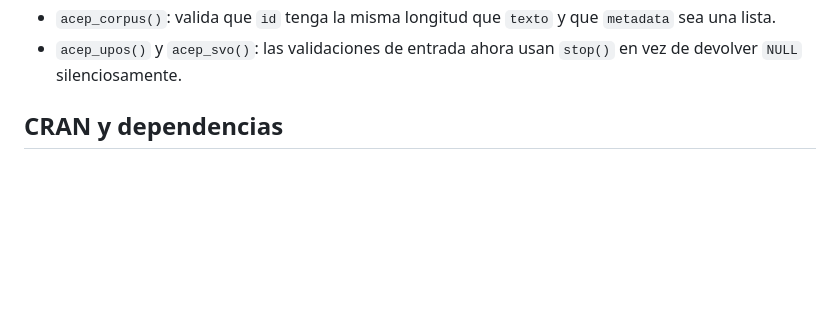
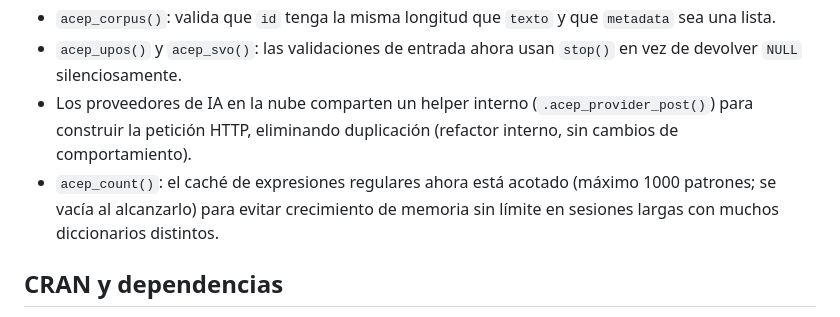
Before and after one commit to agusnieto77/ACEP, a Markdown page: NEWS.md, the part around the change. GitHub-like rendering; blank space fills up the shorter version.

Commit message:
docs(news): documentar helper POST compartido y cap del cache de regex

```diff
--- a/NEWS.md
+++ b/NEWS.md
@@ -40,6 +40,12 @@
   `metadata` sea una lista.
 * `acep_upos()` y `acep_svo()`: las validaciones de entrada ahora usan `stop()`
   en vez de devolver `NULL` silenciosamente.
+* Los proveedores de IA en la nube comparten un helper interno
+  (`.acep_provider_post()`) para construir la petición HTTP, eliminando
+  duplicación (refactor interno, sin cambios de comportamiento).
+* `acep_count()`: el caché de expresiones regulares ahora está acotado (máximo
+  1000 patrones; se vacía al alcanzarlo) para evitar crecimiento de memoria sin
+  límite en sesiones largas con muchos diccionarios distintos.
 
 ## CRAN y dependencias
 
```
